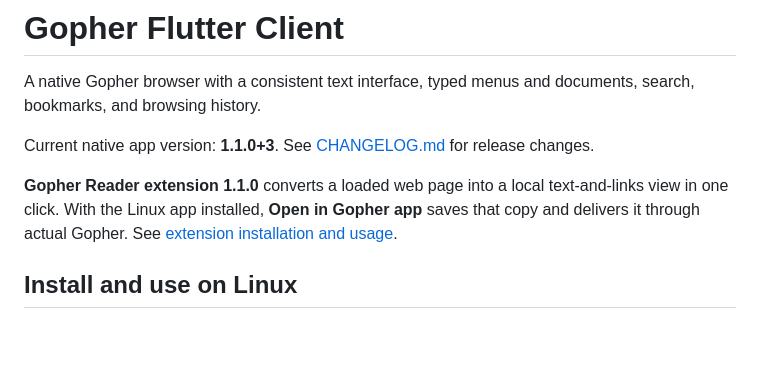
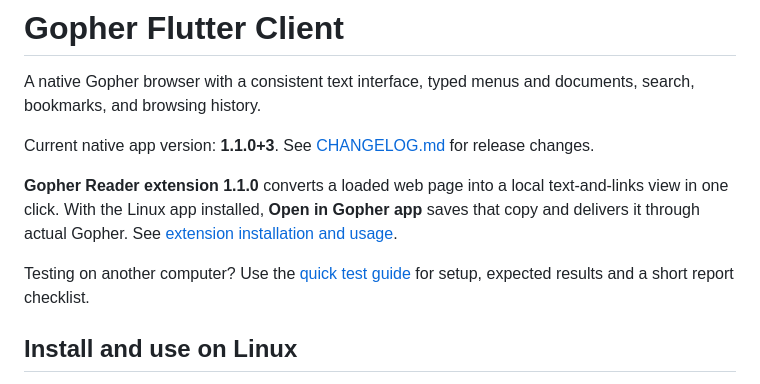
Before and after one commit to rafael-minuesa/gopher-flutter-client, a Markdown page: README.md, the part around the change. GitHub-like rendering; blank space fills up the shorter version.

Commit message:
docs: add short guide for testing on another computer

```diff
--- a/README.md
+++ b/README.md
@@ -5,6 +5,8 @@ A native Gopher browser with a consistent text interface, typed menus and docume
 Current native app version: **1.1.0+3**. See [CHANGELOG.md](CHANGELOG.md) for release changes.
 
 **Gopher Reader extension 1.1.0** converts a loaded web page into a local text-and-links view in one click. With the Linux app installed, **Open in Gopher app** saves that copy and delivers it through actual Gopher. See [extension installation and usage](extension/README.md).
+
+Testing on another computer? Use the [quick test guide](TESTING.md) for setup, expected results and a short report checklist.
 
 ## Install and use on Linux
 
```
Also changed, not shown: TESTING.md (added, +41 -0 lines).
